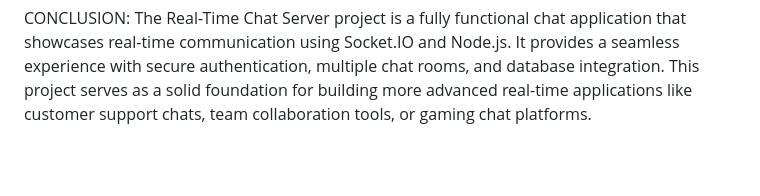
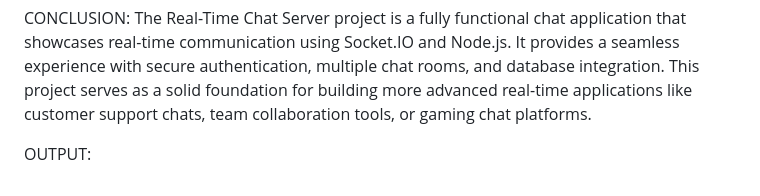
Before and after one commit to Ramya0888/-REAL-TIME-CHAT-SERVER, a Markdown page: README.md, the part around the change. GitHub-like rendering; blank space fills up the shorter version.

```diff
--- a/README.md
+++ b/README.md
@@ -87,3 +87,5 @@ FUTURE ENHANCEMENTS:
 
 CONCLUSION:
 The Real-Time Chat Server project is a fully functional chat application that showcases real-time communication using Socket.IO and Node.js. It provides a seamless experience with secure authentication, multiple chat rooms, and database integration. This project serves as a solid foundation for building more advanced real-time applications like customer support chats, team collaboration tools, or gaming chat platforms.
+
+OUTPUT:
```
